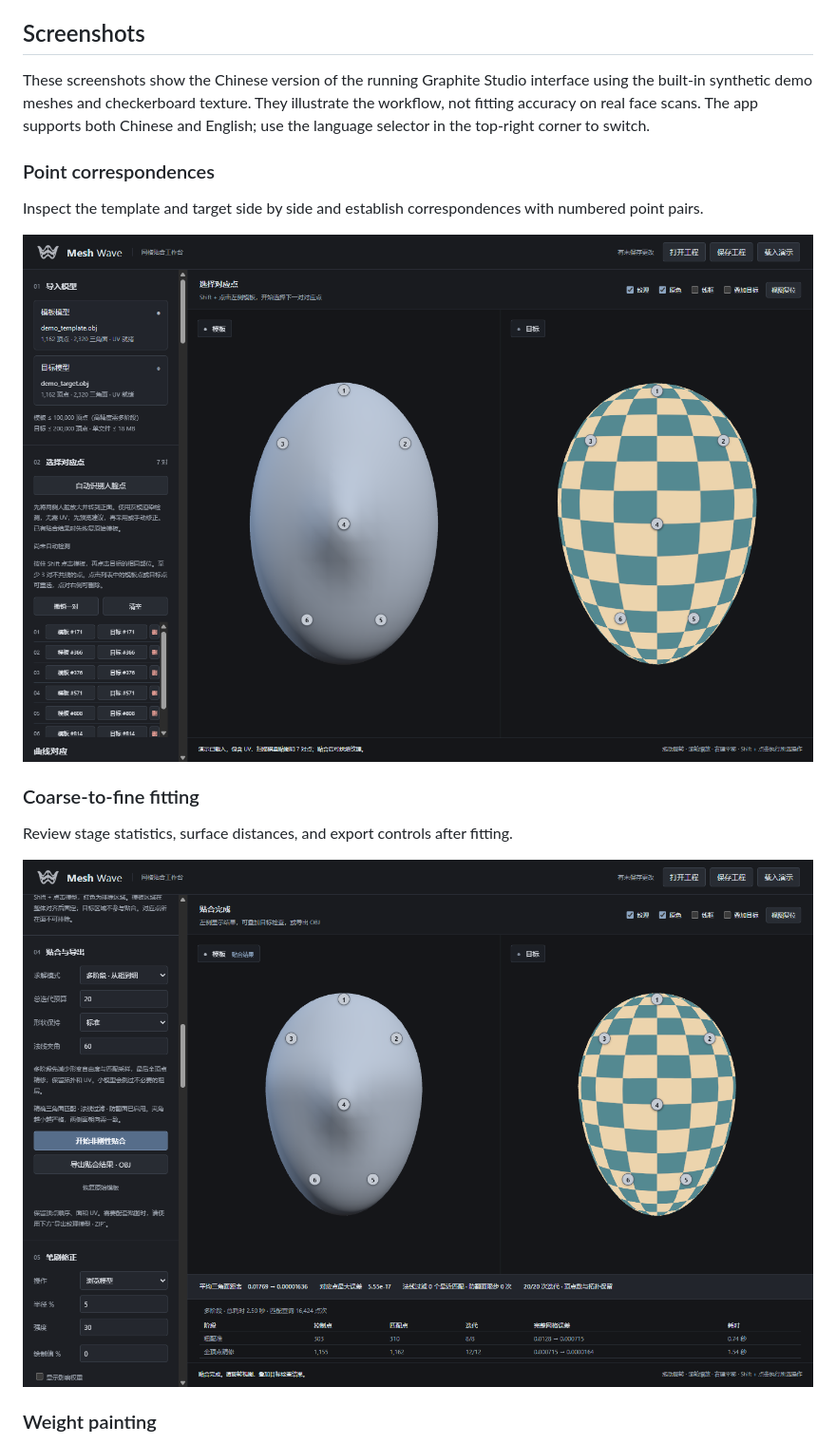
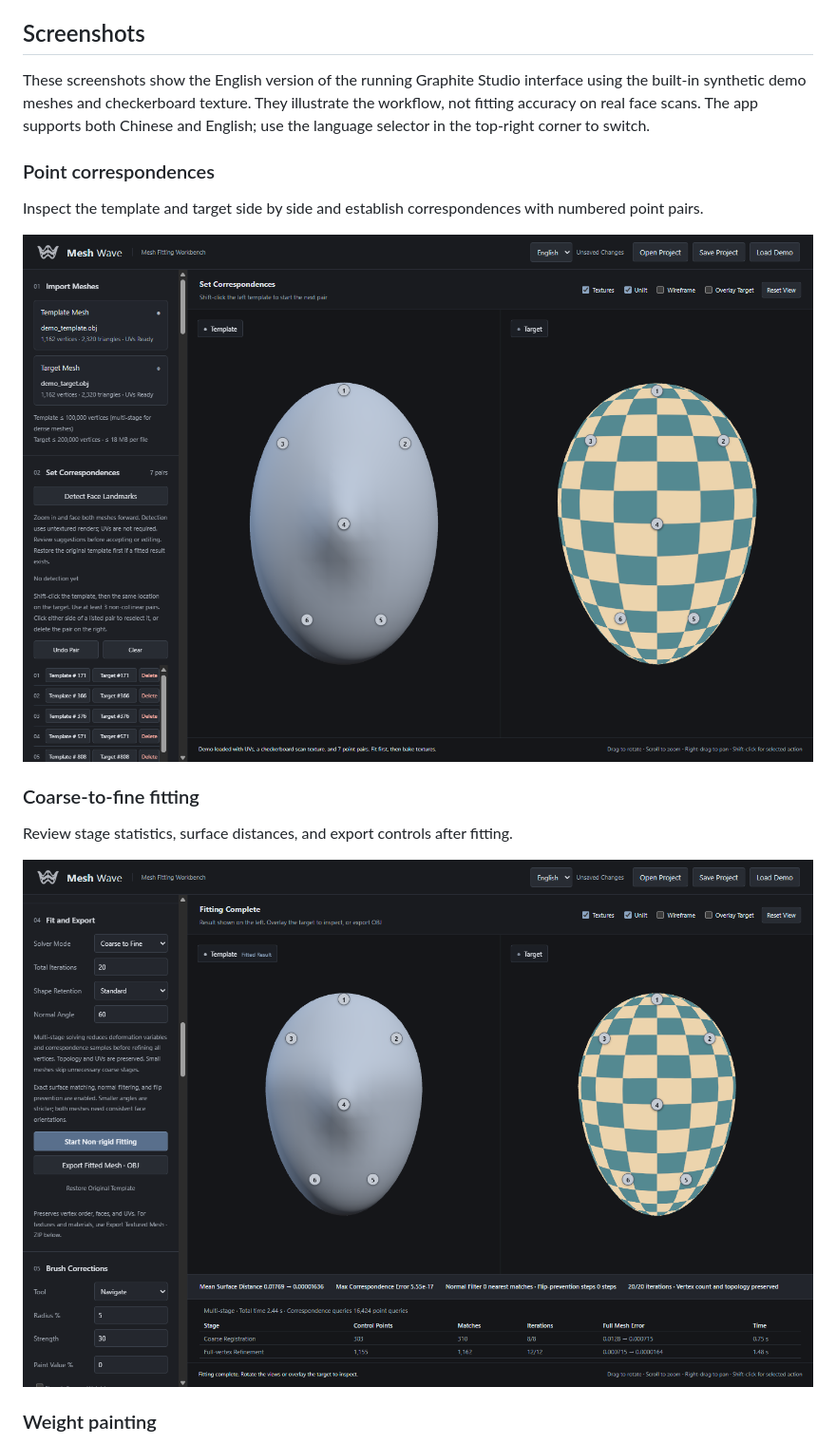
Before and after one commit to zxgtor/MeshWave, a Markdown page: README.en.md, the part around one of its changes. Shown at 95% size. Rendered like a GitHub page; pictures changed too: docs/screenshots/correspondences-en.png (added), docs/screenshots/fitting-en.png (added).

Commit message:
docs: use English interface screenshots in English README

```diff
--- a/README.en.md
+++ b/README.en.md
@@ -25,19 +25,19 @@ For detailed controls and limitations, see the [user guide (Chinese)](docs/user-
 
 ## Screenshots
 
-These screenshots show the Chinese version of the running Graphite Studio interface using the built-in synthetic demo meshes and checkerboard texture. They illustrate the workflow, not fitting accuracy on real face scans. The app supports both Chinese and English; use the language selector in the top-right corner to switch.
+These screenshots show the English version of the running Graphite Studio interface using the built-in synthetic demo meshes and checkerboard texture. They illustrate the workflow, not fitting accuracy on real face scans. The app supports both Chinese and English; use the language selector in the top-right corner to switch.
 
 ### Point correspondences
 
 Inspect the template and target side by side and establish correspondences with numbered point pairs.
 
-![Template and target views with numbered point correspondences](docs/screenshots/correspondences.png)
+![Template and target views with numbered point correspondences](docs/screenshots/correspondences-en.png)
 
 ### Coarse-to-fine fitting
 
 Review stage statistics, surface distances, and export controls after fitting.
 
-![Multi-stage non-rigid fitting result and stage statistics](docs/screenshots/fitting.png)
+![Multi-stage non-rigid fitting result and stage statistics](docs/screenshots/fitting-en.png)
 
 ### Weight painting
 
```
Also changed, not shown: other parts of README.en.md (+2 -2 lines), docs/screenshots/texture-baking-en.png (added), docs/screenshots/weight-brush-en.png (added).
